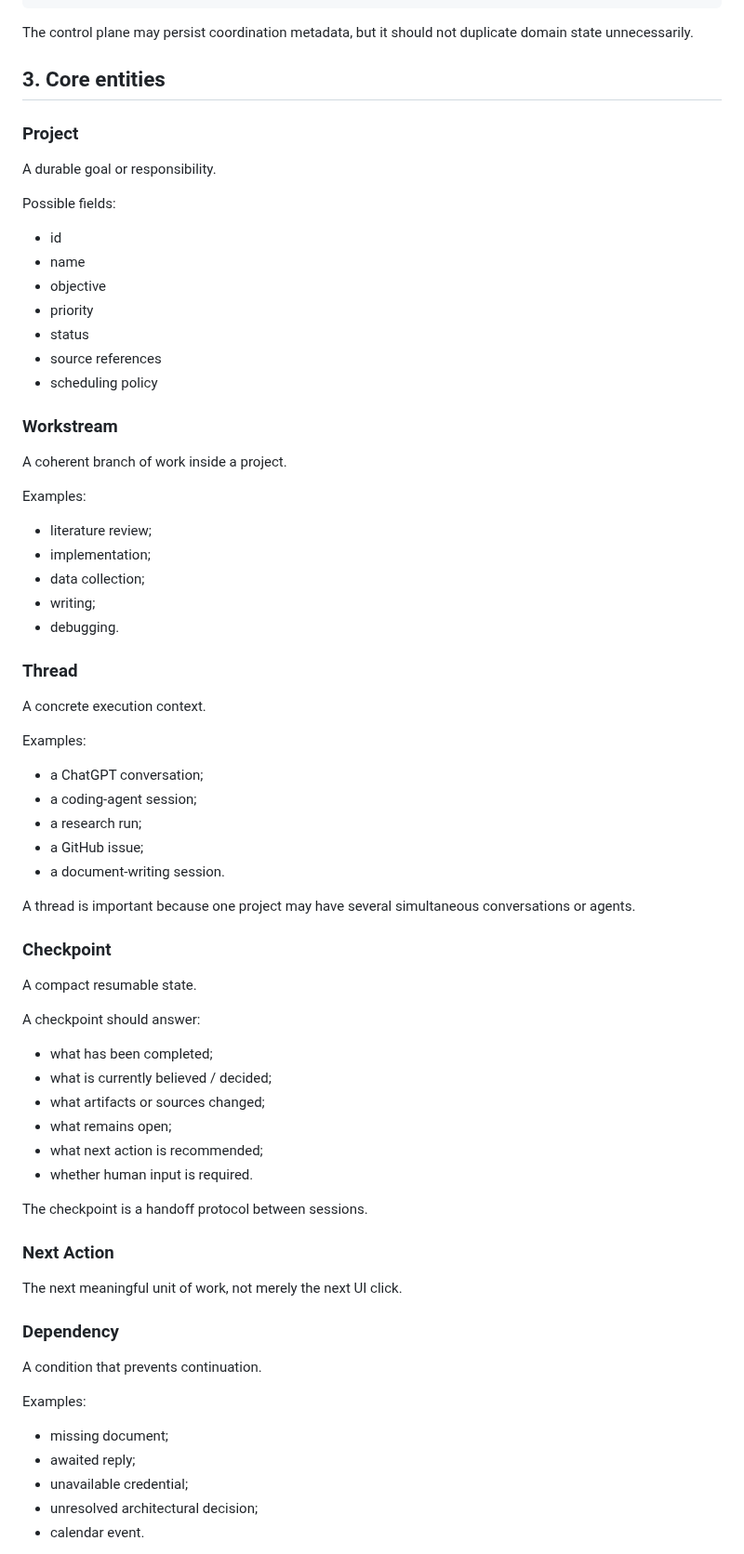
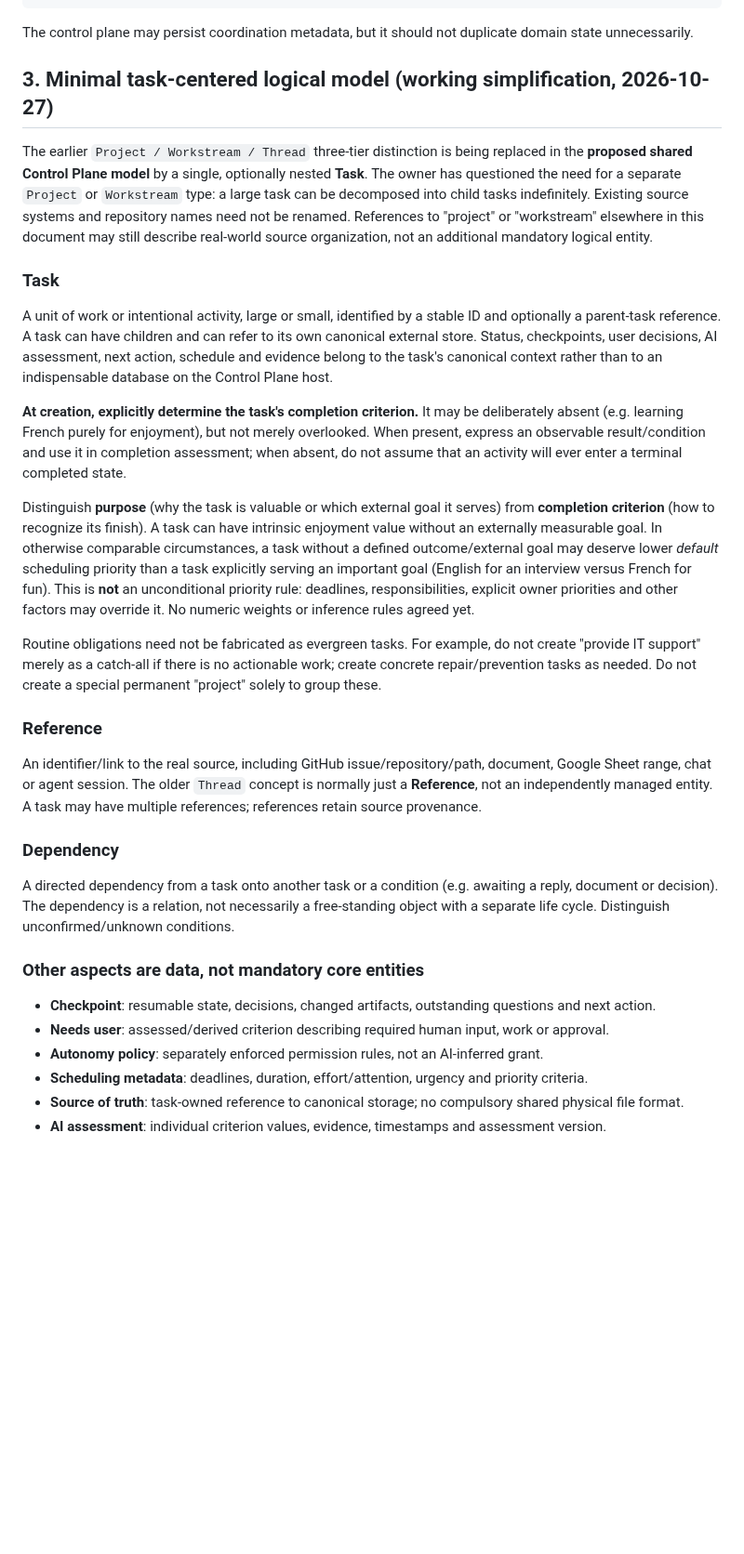
Before and after one commit to Ishayahu/work-control-plane, a Markdown page: docs/architecture.md, the part around one of its changes. Shown at 93% size. Drawn GitHub-style; blank space fills up the shorter version.

Commit message:
Draft task-centered model with explicit optional completion criteria and purpose-aware prioritization

```diff
--- a/docs/architecture.md
+++ b/docs/architecture.md
@@ -49,76 +49,34 @@ Work Control Plane projection
 
 The control plane may persist coordination metadata, but it should not duplicate domain state unnecessarily.
 
-## 3. Core entities
+## 3. Minimal task-centered logical model (working simplification, 2026-10-27)
 
-### Project
+The earlier `Project / Workstream / Thread` three-tier distinction is being replaced in the **proposed shared Control Plane model** by a single, optionally nested **Task**. The owner has questioned the need for a separate `Project` or `Workstream` type: a large task can be decomposed into child tasks indefinitely. Existing source systems and repository names need not be renamed. References to "project" or "workstream" elsewhere in this document may still describe real-world source organization, not an additional mandatory logical entity.
 
-A durable goal or responsibility.
+### Task
 
-Possible fields:
+A unit of work or intentional activity, large or small, identified by a stable ID and optionally a parent-task reference. A task can have children and can refer to its own canonical external store. Status, checkpoints, user decisions, AI assessment, next action, schedule and evidence belong to the task's canonical context rather than to an indispensable database on the Control Plane host.
 
-- id
-- name
-- objective
-- priority
-- status
-- source references
-- scheduling policy
+**At creation, explicitly determine the task's completion criterion.** It may be deliberately absent (e.g. learning French purely for enjoyment), but not merely overlooked. When present, express an observable result/condition and use it in completion assessment; when absent, do not assume that an activity will ever enter a terminal completed state.
 
-### Workstream
+Distinguish **purpose** (why the task is valuable or which external goal it serves) from **completion criterion** (how to recognize its finish). A task can have intrinsic enjoyment value without an externally measurable goal. In otherwise comparable circumstances, a task without a defined outcome/external goal may deserve lower *default* scheduling priority than a task explicitly serving an important goal (English for an interview versus French for fun). This is **not** an unconditional priority rule: deadlines, responsibilities, explicit owner priorities and other factors may override it. No numeric weights or inference rules agreed yet.
 
-A coherent branch of work inside a project.
+Routine obligations need not be fabricated as evergreen tasks. For example, do not create "provide IT support" merely as a catch-all if there is no actionable work; create concrete repair/prevention tasks as needed. Do not create a special permanent "project" solely to group these.
 
-Examples:
+### Reference
 
-- literature review;
-- implementation;
-- data collection;
-- writing;
-- debugging.
-
-### Thread
-
-A concrete execution context.
-
-Examples:
-
-- a ChatGPT conversation;
-- a coding-agent session;
-- a research run;
-- a GitHub issue;
-- a document-writing session.
-
-A thread is important because one project may have several simultaneous conversations or agents.
-
-### Checkpoint
-
-A compact resumable state.
-
-A checkpoint should answer:
-
-- what has been completed;
-- what is currently believed / decided;
-- what artifacts or sources changed;
-- what remains open;
-- what next action is recommended;
-- whether human input is required.
-
-The checkpoint is a handoff protocol between sessions.
-
-### Next Action
-
-The next meaningful unit of work, not merely the next UI click.
+An identifier/link to the real source, including GitHub issue/repository/path, document, Google Sheet range, chat or agent session. The older `Thread` concept is normally just a **Reference**, not an independently managed entity. A task may have multiple references; references retain source provenance.
 
 ### Dependency
 
-A condition that prevents continuation.
+A directed dependency from a task onto another task or a condition (e.g. awaiting a reply, document or decision). The dependency is a relation, not necessarily a free-standing object with a separate life cycle. Distinguish unconfirmed/unknown conditions.
 
-Examples:
+### Other aspects are data, not mandatory core entities
 
-- missing document;
-- awaited reply;
-- unavailable credential;
-- unresolved architectural decision;
-- calendar event.
+- **Checkpoint**: resumable state, decisions, changed artifacts, outstanding questions and next action.
+- **Needs user**: assessed/derived criterion describing required human input, work or approval.
+- **Autonomy policy**: separately enforced permission rules, not an AI-inferred grant.
+- **Scheduling metadata**: deadlines, duration, effort/attention, urgency and priority criteria.
+- **Source of truth**: task-owned reference to canonical storage; no compulsory shared physical file format.
+- **AI assessment**: individual criterion values, evidence, timestamps and assessment version.
 
```
Also changed, not shown: other parts of docs/architecture.md (+1 -40 lines).
